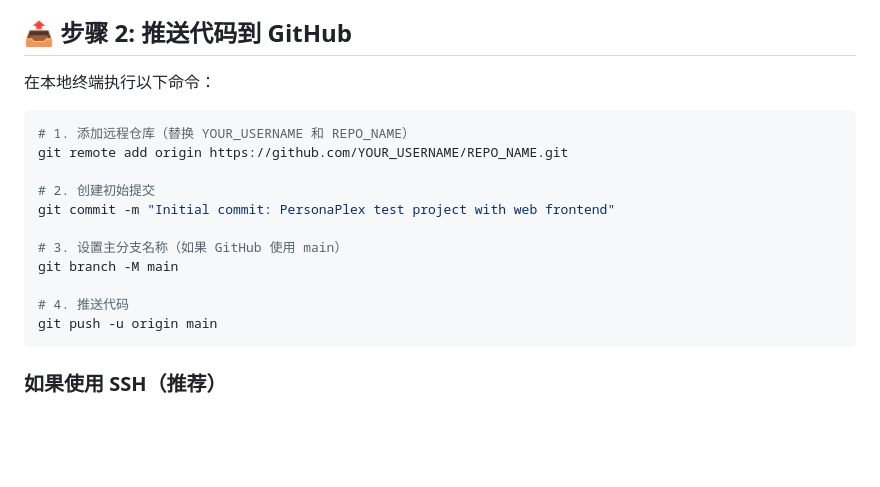
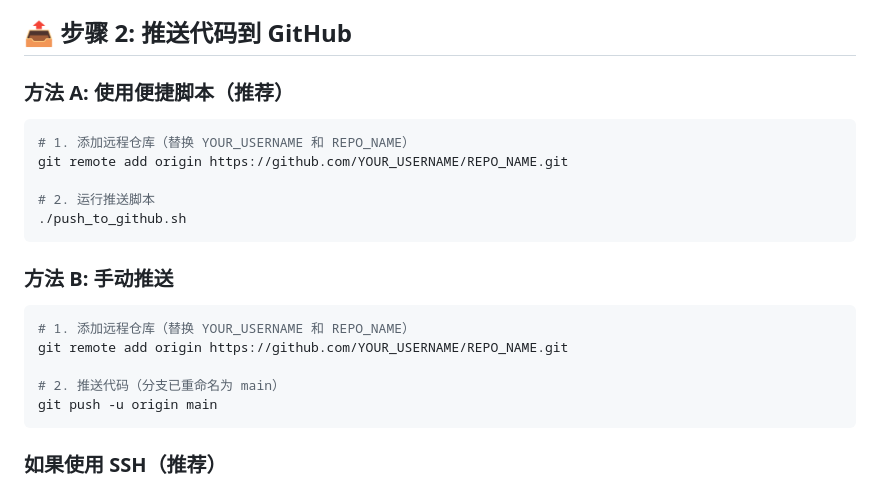
Before and after one commit to haomengqi00709/Personaplex2, a Markdown page: GITHUB_SETUP.md, the part around the change. Drawn GitHub-style; blank space fills up the shorter version.

Commit message:
Update GitHub setup guide with push script instructions

````diff
--- a/GITHUB_SETUP.md
+++ b/GITHUB_SETUP.md
@@ -13,19 +13,23 @@
 
 ## 📤 步骤 2: 推送代码到 GitHub
 
-在本地终端执行以下命令：
+### 方法 A: 使用便捷脚本（推荐）
 
 ```bash
 # 1. 添加远程仓库（替换 YOUR_USERNAME 和 REPO_NAME）
 git remote add origin https://github.com/YOUR_USERNAME/REPO_NAME.git
 
-# 2. 创建初始提交
-git commit -m "Initial commit: PersonaPlex test project with web frontend"
+# 2. 运行推送脚本
+./push_to_github.sh
+```
 
-# 3. 设置主分支名称（如果 GitHub 使用 main）
-git branch -M main
+### 方法 B: 手动推送
 
-# 4. 推送代码
+```bash
+# 1. 添加远程仓库（替换 YOUR_USERNAME 和 REPO_NAME）
+git remote add origin https://github.com/YOUR_USERNAME/REPO_NAME.git
+
+# 2. 推送代码（分支已重命名为 main）
 git push -u origin main
 ```
 
````
